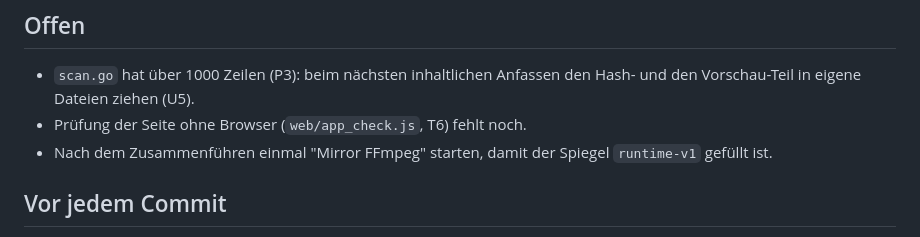
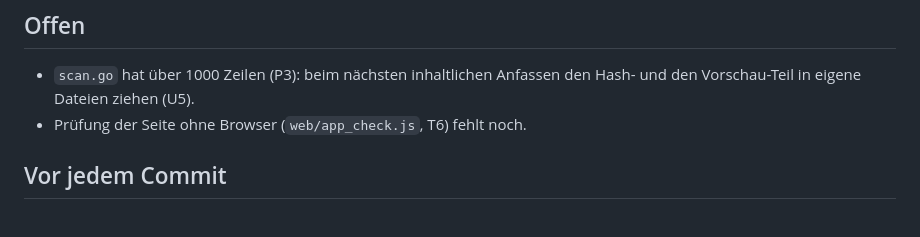
Before and after one commit to burnersen/DupFinder, a Markdown page: CLAUDE.md, the part around the change. GitHub-like rendering.

Commit message:
CLAUDE.md: the FFmpeg mirror runtime-v1 is filled
Co-Authored-By: Claude Opus 5.5 <noreply@anthropic.com>
Claude-Session: https://claude.ai/code/session_01GvUq7GAyjFFEy7tGe2iLLn

```diff
--- a/CLAUDE.md
+++ b/CLAUDE.md
@@ -53,7 +53,6 @@ Siehe Kopfkommentar in `main.go`. `os.Exit` steht nur in `main()`, Fehler beim S
 
 - `scan.go` hat über 1000 Zeilen (P3): beim nächsten inhaltlichen Anfassen den Hash- und den Vorschau-Teil in eigene Dateien ziehen (U5).
 - Prüfung der Seite ohne Browser (`web/app_check.js`, T6) fehlt noch.
-- Nach dem Zusammenführen einmal "Mirror FFmpeg" starten, damit der Spiegel `runtime-v1` gefüllt ist.
 
 ## Vor jedem Commit
 
```
